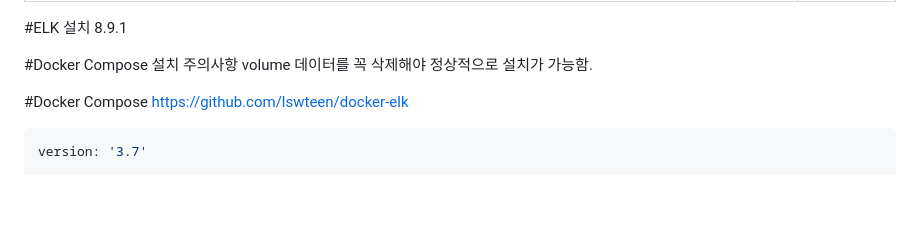
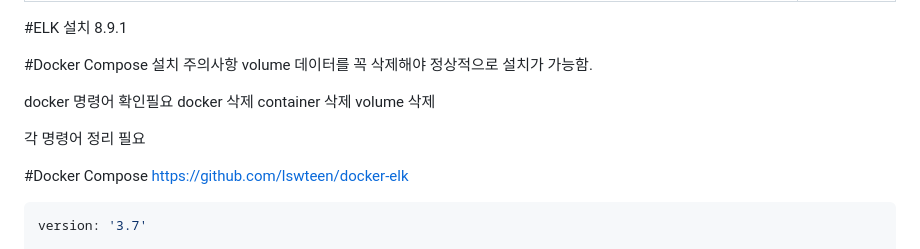
Before and after one commit to lswteen/blog, a Markdown page: 티스토리/ELK_스택_8.9.1설치_챕터1.md, the part around the change. Rendered like a GitHub page; blank space fills up the shorter version.

Commit message:
[main] ELK업데이트

```diff
--- a/티스토리/ELK_스택_8.9.1설치_챕터1.md
+++ b/티스토리/ELK_스택_8.9.1설치_챕터1.md
@@ -8,6 +8,13 @@ date: 2023-09-08
 #Docker Compose
 설치 주의사항
 volume 데이터를 꼭 삭제해야 정상적으로 설치가 가능함.
+
+docker 명령어 확인필요
+docker 삭제
+container 삭제
+volume 삭제
+
+각 명령어 정리 필요
 
 
 #Docker Compose
```
